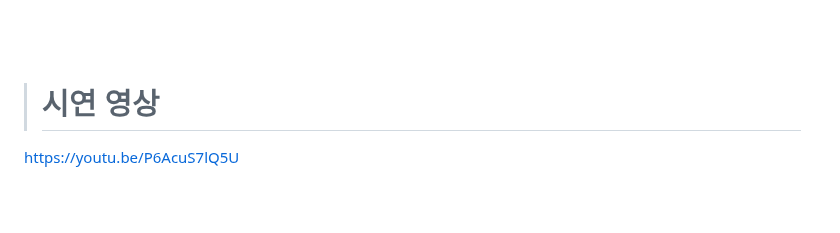
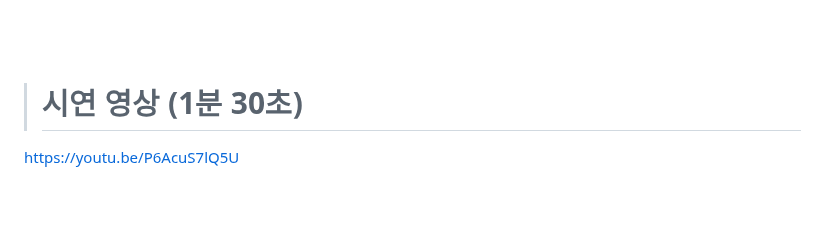
Before and after one commit to song0331/NewJeans, a Markdown page: README.md, the part around the change. GitHub-like rendering.

```diff
--- a/README.md
+++ b/README.md
@@ -3,7 +3,7 @@
 https://hyunkyu-song.github.io/NewJeans-/<br><br>
 ![](https://velog.velcdn.com/images/thdgusrbek/post/6a8d2fb8-aa3f-4cad-a5b4-76a6ef0d6e48/image.png)<br><br><br><br>
 
-> # 시연 영상
+> # 시연 영상 (1분 30초)
 https://youtu.be/P6AcuS7lQ5U<br><br><br><br>
 
 > # 사용기술
```
